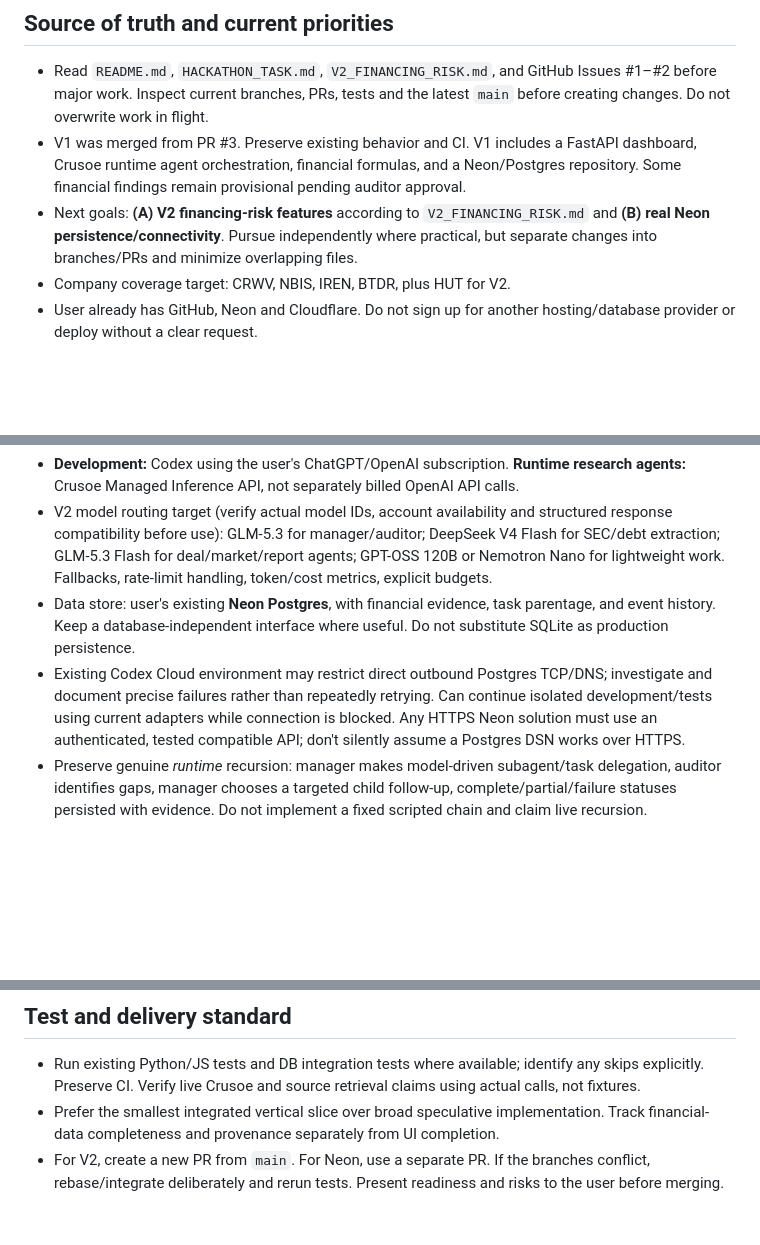
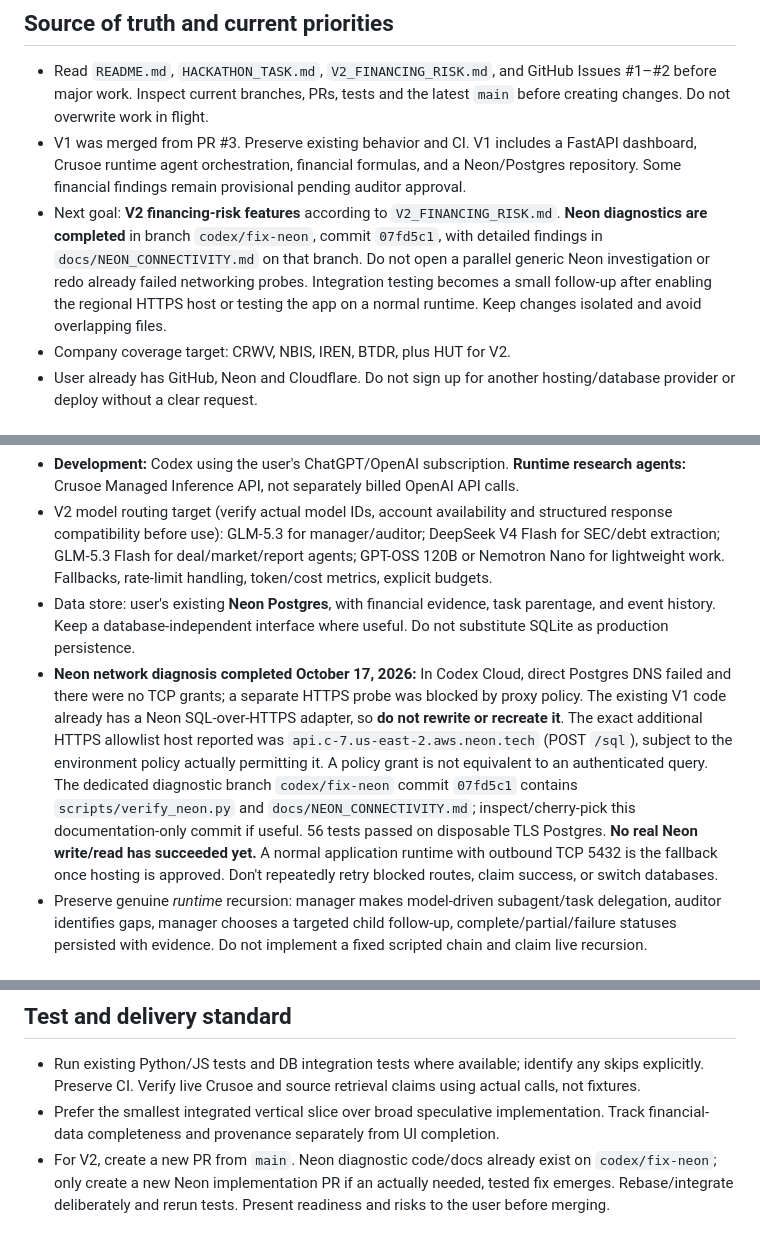
Before and after one commit to joedatacap/aidatacenter2, a Markdown page: AGENTS.md, 3 parts joined by grey strips. Drawn GitHub-style; blank space fills up the shorter version.

Commit message:
Record completed Neon diagnostics and focus lead agent on V2

```diff
--- a/AGENTS.md
+++ b/AGENTS.md
@@ -6,7 +6,7 @@ You are the **lead engineering agent** for this repository. Manage implementatio
 
 - Read `README.md`, `HACKATHON_TASK.md`, `V2_FINANCING_RISK.md`, and GitHub Issues #1–#2 before major work. Inspect current branches, PRs, tests and the latest `main` before creating changes. Do not overwrite work in flight.
 - V1 was merged from PR #3. Preserve existing behavior and CI. V1 includes a FastAPI dashboard, Crusoe runtime agent orchestration, financial formulas, and a Neon/Postgres repository. Some financial findings remain provisional pending auditor approval.
-- Next goals: **(A) V2 financing-risk features** according to `V2_FINANCING_RISK.md` and **(B) real Neon persistence/connectivity**. Pursue independently where practical, but separate changes into branches/PRs and minimize overlapping files.
+- Next goal: **V2 financing-risk features** according to `V2_FINANCING_RISK.md`. **Neon diagnostics are completed** in branch `codex/fix-neon`, commit `07fd5c1`, with detailed findings in `docs/NEON_CONNECTIVITY.md` on that branch. Do not open a parallel generic Neon investigation or redo already failed networking probes. Integration testing becomes a small follow-up after enabling the regional HTTPS host or testing the app on a normal runtime. Keep changes isolated and avoid overlapping files.
 - Company coverage target: CRWV, NBIS, IREN, BTDR, plus HUT for V2.
 - User already has GitHub, Neon and Cloudflare. Do not sign up for another hosting/database provider or deploy without a clear request.
 
@@ -23,7 +23,7 @@ You are the **lead engineering agent** for this repository. Manage implementatio
 - **Development:** Codex using the user's ChatGPT/OpenAI subscription. **Runtime research agents:** Crusoe Managed Inference API, not separately billed OpenAI API calls.
 - V2 model routing target (verify actual model IDs, account availability and structured response compatibility before use): GLM-5.3 for manager/auditor; DeepSeek V4 Flash for SEC/debt extraction; GLM-5.3 Flash for deal/market/report agents; GPT-OSS 120B or Nemotron Nano for lightweight work. Fallbacks, rate-limit handling, token/cost metrics, explicit budgets.
 - Data store: user's existing **Neon Postgres**, with financial evidence, task parentage, and event history. Keep a database-independent interface where useful. Do not substitute SQLite as production persistence.
-- Existing Codex Cloud environment may restrict direct outbound Postgres TCP/DNS; investigate and document precise failures rather than repeatedly retrying. Can continue isolated development/tests using current adapters while connection is blocked. Any HTTPS Neon solution must use an authenticated, tested compatible API; don't silently assume a Postgres DSN works over HTTPS.
+- **Neon network diagnosis completed October 17, 2026:** In Codex Cloud, direct Postgres DNS failed and there were no TCP grants; a separate HTTPS probe was blocked by proxy policy. The existing V1 code already has a Neon SQL-over-HTTPS adapter, so **do not rewrite or recreate it**. The exact additional HTTPS allowlist host reported was `api.c-7.us-east-2.aws.neon.tech` (POST `/sql`), subject to the environment policy actually permitting it. A policy grant is not equivalent to an authenticated query. The dedicated diagnostic branch `codex/fix-neon` commit `07fd5c1` contains `scripts/verify_neon.py` and `docs/NEON_CONNECTIVITY.md`; inspect/cherry-pick this documentation-only commit if useful. 56 tests passed on disposable TLS Postgres. **No real Neon write/read has succeeded yet.** A normal application runtime with outbound TCP 5432 is the fallback once hosting is approved. Don't repeatedly retry blocked routes, claim success, or switch databases.
 - Preserve genuine *runtime* recursion: manager makes model-driven subagent/task delegation, auditor identifies gaps, manager chooses a targeted child follow-up, complete/partial/failure statuses persisted with evidence. Do not implement a fixed scripted chain and claim live recursion.
 
 ## Financial integrity (nonnegotiable)
@@ -38,4 +38,4 @@ You are the **lead engineering agent** for this repository. Manage implementatio
 
 - Run existing Python/JS tests and DB integration tests where available; identify any skips explicitly. Preserve CI. Verify live Crusoe and source retrieval claims using actual calls, not fixtures.
 - Prefer the smallest integrated vertical slice over broad speculative implementation. Track financial-data completeness and provenance separately from UI completion.
-- For V2, create a new PR from `main`. For Neon, use a separate PR. If the branches conflict, rebase/integrate deliberately and rerun tests. Present readiness and risks to the user before merging.
+- For V2, create a new PR from `main`. Neon diagnostic code/docs already exist on `codex/fix-neon`; only create a new Neon implementation PR if an actually needed, tested fix emerges. Rebase/integrate deliberately and rerun tests. Present readiness and risks to the user before merging.
```
